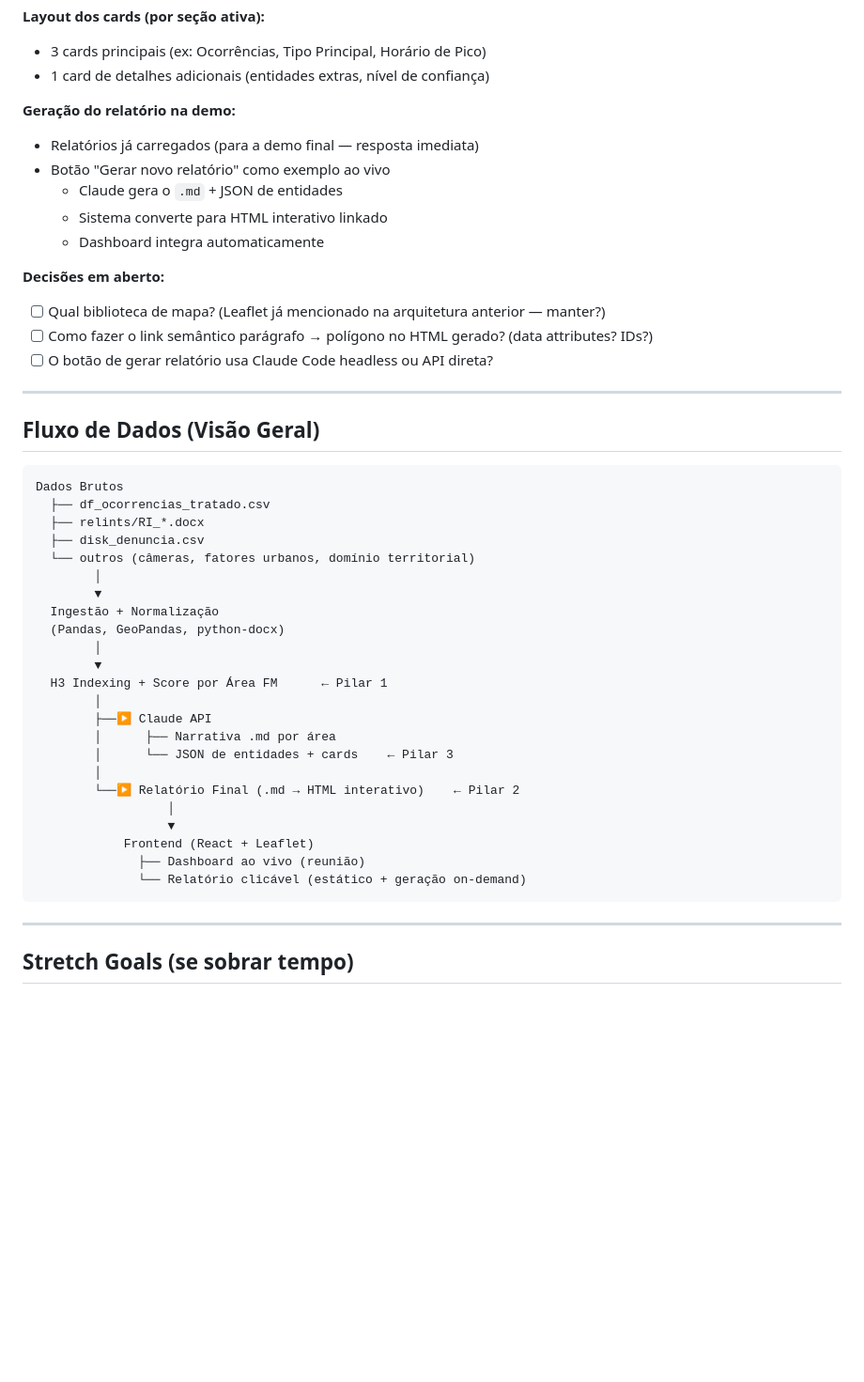
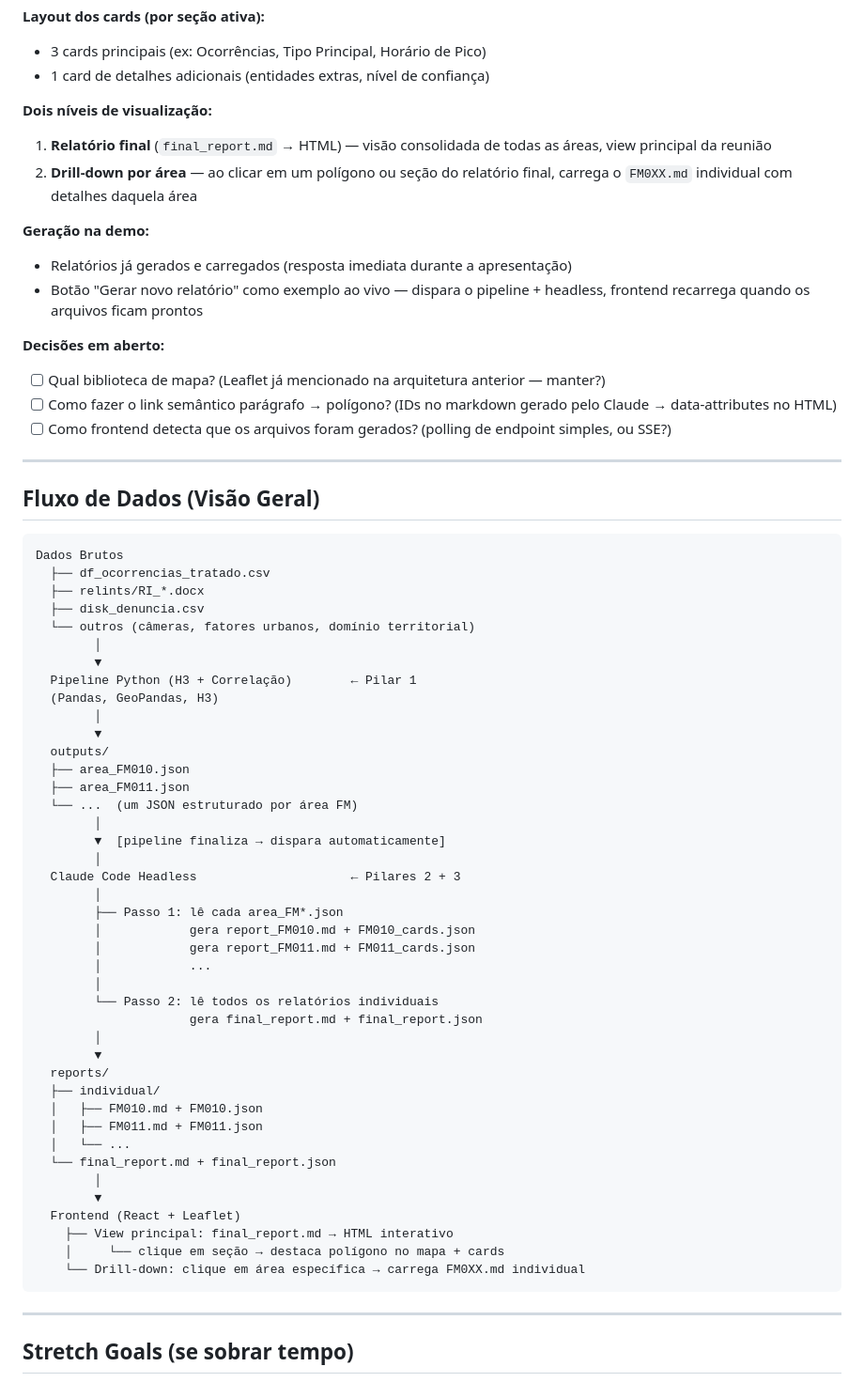
Before and after one commit to carloshnp/hexagon, a Markdown page: docs/PLANNING.md, the part around one of its changes. Shown at 94% size. GitHub-like rendering; blank space fills up the shorter version.

Commit message:
docs: clarify Claude Code headless role in report generation pipeline
Headless runs automatically after pipeline completes, generates individual
area reports (FM0XX.md + cards.json) then consolidates into final report.
Frontend drills down per area. No REST API between pipeline and headless.

Co-Authored-By: Claude Sonnet 4.6 <noreply@anthropic.com>

````diff
--- a/docs/PLANNING.md
+++ b/docs/PLANNING.md
@@ -204,17 +208,18 @@ Tooltips nos pontos do mapa mostram dados específicos
 - 3 cards principais (ex: Ocorrências, Tipo Principal, Horário de Pico)
 - 1 card de detalhes adicionais (entidades extras, nível de confiança)
 
-**Geração do relatório na demo:**
-- Relatórios já carregados (para a demo final — resposta imediata)
-- Botão "Gerar novo relatório" como exemplo ao vivo
-  - Claude gera o `.md` + JSON de entidades
-  - Sistema converte para HTML interativo linkado
-  - Dashboard integra automaticamente
+**Dois níveis de visualização:**
+1. **Relatório final** (`final_report.md` → HTML) — visão consolidada de todas as áreas, view principal da reunião
+2. **Drill-down por área** — ao clicar em um polígono ou seção do relatório final, carrega o `FM0XX.md` individual com detalhes daquela área
+
+**Geração na demo:**
+- Relatórios já gerados e carregados (resposta imediata durante a apresentação)
+- Botão "Gerar novo relatório" como exemplo ao vivo — dispara o pipeline + headless, frontend recarrega quando os arquivos ficam prontos
 
 **Decisões em aberto:**
 - [ ] Qual biblioteca de mapa? (Leaflet já mencionado na arquitetura anterior — manter?)
-- [ ] Como fazer o link semântico parágrafo → polígono no HTML gerado? (data attributes? IDs?)
-- [ ] O botão de gerar relatório usa Claude Code headless ou API direta?
+- [ ] Como fazer o link semântico parágrafo → polígono? (IDs no markdown gerado pelo Claude → data-attributes no HTML)
+- [ ] Como frontend detecta que os arquivos foram gerados? (polling de endpoint simples, ou SSE?)
 
 ---
 
@@ -228,22 +233,40 @@ Dados Brutos
   └── outros (câmeras, fatores urbanos, domínio territorial)
         │
         ▼
-  Ingestão + Normalização
-  (Pandas, GeoPandas, python-docx)
+  Pipeline Python (H3 + Correlação)        ← Pilar 1
+  (Pandas, GeoPandas, H3)
         │
         ▼
-  H3 Indexing + Score por Área FM      ← Pilar 1
+  outputs/
+  ├── area_FM010.json
+  ├── area_FM011.json
+  └── ...  (um JSON estruturado por área FM)
         │
-        ├──▶ Claude API
-        │      ├── Narrativa .md por área
-        │      └── JSON de entidades + cards    ← Pilar 3
+        ▼  [pipeline finaliza → dispara automaticamente]
         │
-        └──▶ Relatório Final (.md → HTML interativo)    ← Pilar 2
-                  │
-                  ▼
-            Frontend (React + Leaflet)
-              ├── Dashboard ao vivo (reunião)
-              └── Relatório clicável (estático + geração on-demand)
+  Claude Code Headless                     ← Pilares 2 + 3
+        │
+        ├── Passo 1: lê cada area_FM*.json
+        │            gera report_FM010.md + FM010_cards.json
+        │            gera report_FM011.md + FM011_cards.json
+        │            ...
+        │
+        └── Passo 2: lê todos os relatórios individuais
+                     gera final_report.md + final_report.json
+        │
+        ▼
+  reports/
+  ├── individual/
+  │   ├── FM010.md + FM010.json
+  │   ├── FM011.md + FM011.json
+  │   └── ...
+  └── final_report.md + final_report.json
+        │
+        ▼
+  Frontend (React + Leaflet)
+    ├── View principal: final_report.md → HTML interativo
+    │     └── clique em seção → destaca polígono no mapa + cards
+    └── Drill-down: clique em área específica → carrega FM0XX.md individual
 ```
 
 ---
````
Also changed, not shown: other parts of docs/PLANNING.md (+15 -11 lines).
